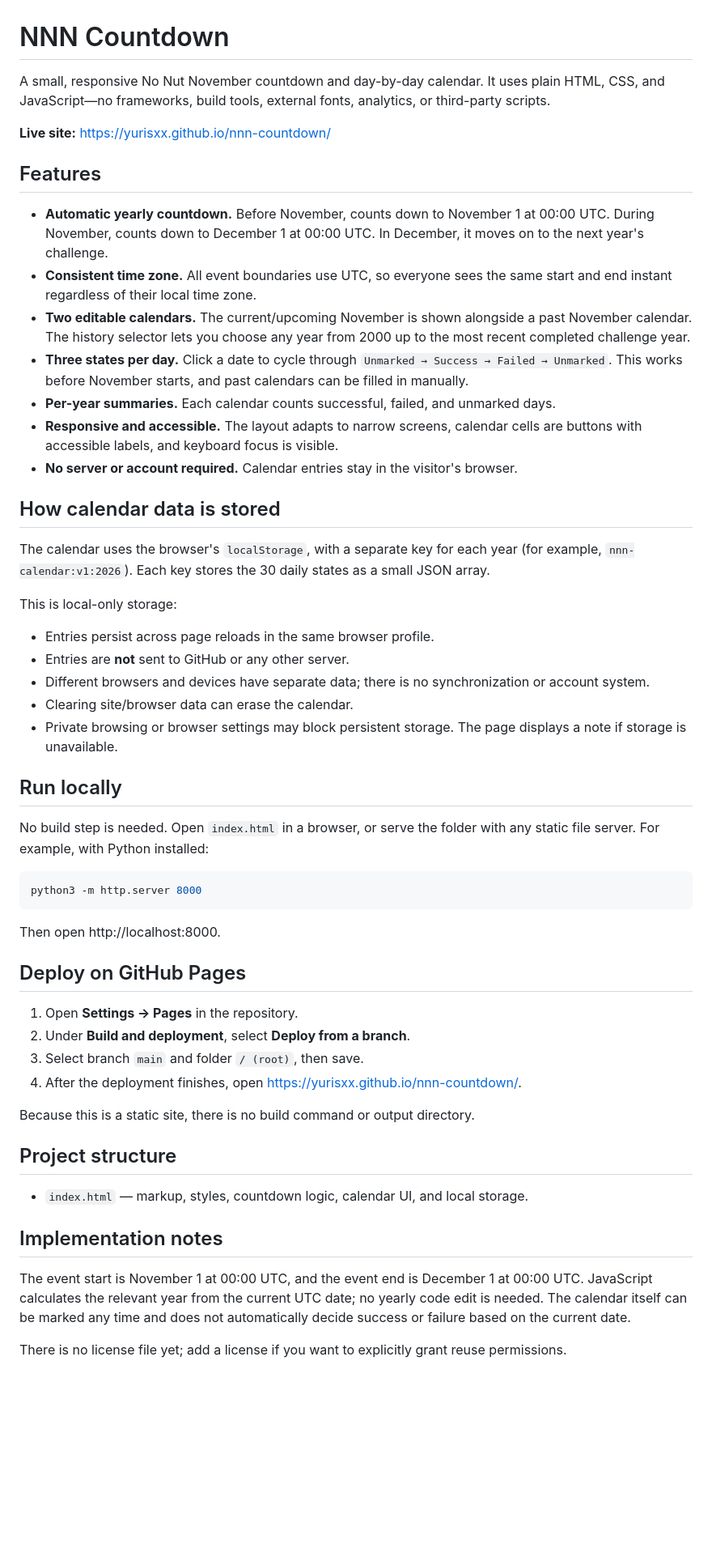
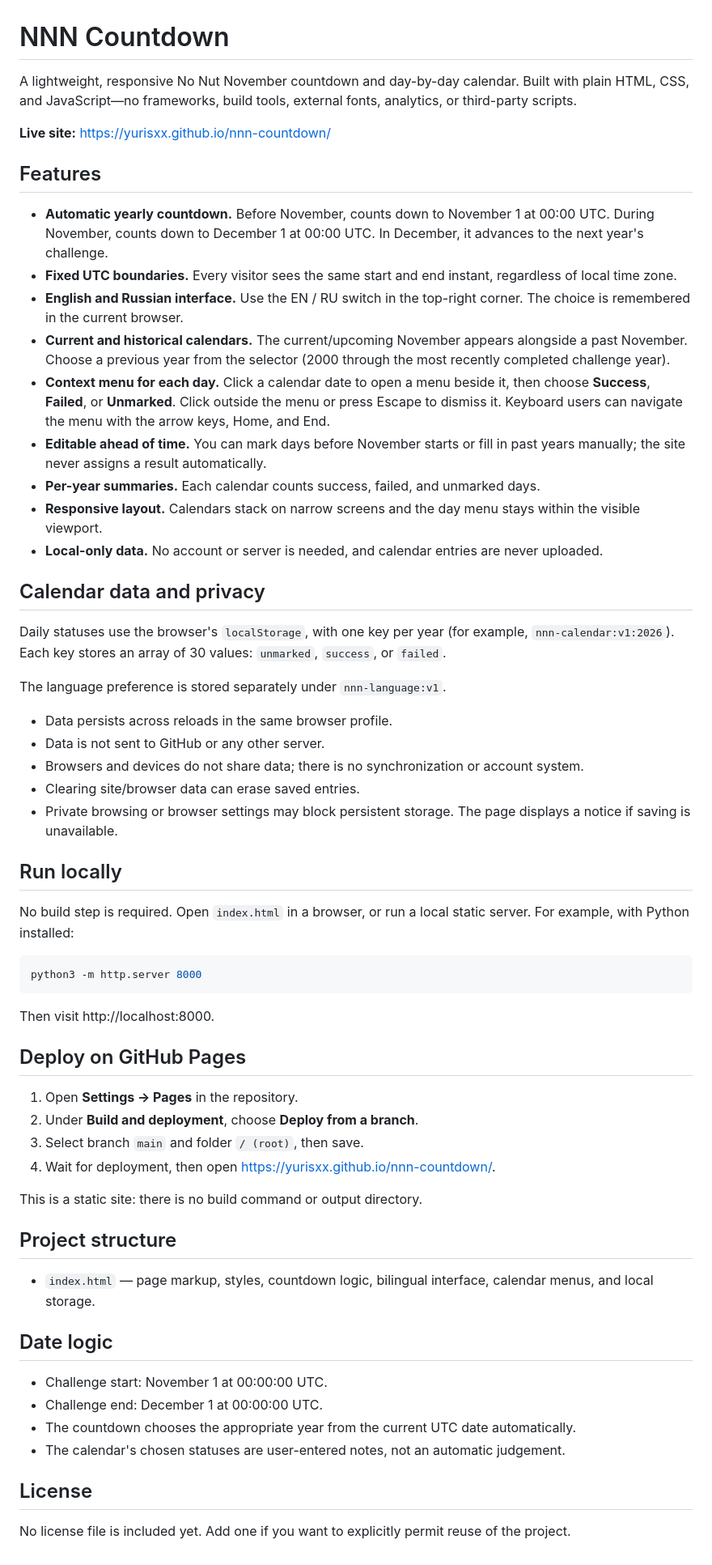
Before and after one commit to yurisxx/nnn-countdown, a Markdown page: README.md, the part around the change. Shown at 81% size. Drawn GitHub-style; blank space fills up the shorter version.

Commit message:
Document bilingual UI and calendar context menu

````diff
--- a/README.md
+++ b/README.md
@@ -1,55 +1,63 @@
 # NNN Countdown
 
-A small, responsive No Nut November countdown and day-by-day calendar. It uses plain HTML, CSS, and JavaScript—no frameworks, build tools, external fonts, analytics, or third-party scripts.
+A lightweight, responsive No Nut November countdown and day-by-day calendar. Built with plain HTML, CSS, and JavaScript—no frameworks, build tools, external fonts, analytics, or third-party scripts.
 
 **Live site:** https://yurisxx.github.io/nnn-countdown/
 
 ## Features
 
-- **Automatic yearly countdown.** Before November, counts down to November 1 at 00:00 UTC. During November, counts down to December 1 at 00:00 UTC. In December, it moves on to the next year's challenge.
-- **Consistent time zone.** All event boundaries use UTC, so everyone sees the same start and end instant regardless of their local time zone.
-- **Two editable calendars.** The current/upcoming November is shown alongside a past November calendar. The history selector lets you choose any year from 2000 up to the most recent completed challenge year.
-- **Three states per day.** Click a date to cycle through `Unmarked → Success → Failed → Unmarked`. This works before November starts, and past calendars can be filled in manually.
-- **Per-year summaries.** Each calendar counts successful, failed, and unmarked days.
-- **Responsive and accessible.** The layout adapts to narrow screens, calendar cells are buttons with accessible labels, and keyboard focus is visible.
-- **No server or account required.** Calendar entries stay in the visitor's browser.
+- **Automatic yearly countdown.** Before November, counts down to November 1 at 00:00 UTC. During November, counts down to December 1 at 00:00 UTC. In December, it advances to the next year's challenge.
+- **Fixed UTC boundaries.** Every visitor sees the same start and end instant, regardless of local time zone.
+- **English and Russian interface.** Use the EN / RU switch in the top-right corner. The choice is remembered in the current browser.
+- **Current and historical calendars.** The current/upcoming November appears alongside a past November. Choose a previous year from the selector (2000 through the most recently completed challenge year).
+- **Context menu for each day.** Click a calendar date to open a menu beside it, then choose **Success**, **Failed**, or **Unmarked**. Click outside the menu or press Escape to dismiss it. Keyboard users can navigate the menu with the arrow keys, Home, and End.
+- **Editable ahead of time.** You can mark days before November starts or fill in past years manually; the site never assigns a result automatically.
+- **Per-year summaries.** Each calendar counts success, failed, and unmarked days.
+- **Responsive layout.** Calendars stack on narrow screens and the day menu stays within the visible viewport.
+- **Local-only data.** No account or server is needed, and calendar entries are never uploaded.
 
-## How calendar data is stored
+## Calendar data and privacy
 
-The calendar uses the browser's `localStorage`, with a separate key for each year (for example, `nnn-calendar:v1:2026`). Each key stores the 30 daily states as a small JSON array.
+Daily statuses use the browser's `localStorage`, with one key per year (for example, `nnn-calendar:v1:2026`). Each key stores an array of 30 values: `unmarked`, `success`, or `failed`.
 
-This is local-only storage:
-- Entries persist across page reloads in the same browser profile.
-- Entries are **not** sent to GitHub or any other server.
-- Different browsers and devices have separate data; there is no synchronization or account system.
-- Clearing site/browser data can erase the calendar.
-- Private browsing or browser settings may block persistent storage. The page displays a note if storage is unavailable.
+The language preference is stored separately under `nnn-language:v1`.
+
+- Data persists across reloads in the same browser profile.
+- Data is not sent to GitHub or any other server.
+- Browsers and devices do not share data; there is no synchronization or account system.
+- Clearing site/browser data can erase saved entries.
+- Private browsing or browser settings may block persistent storage. The page displays a notice if saving is unavailable.
 
 ## Run locally
 
-No build step is needed. Open `index.html` in a browser, or serve the folder with any static file server. For example, with Python installed:
+No build step is required. Open `index.html` in a browser, or run a local static server. For example, with Python installed:
 
 ```sh
 python3 -m http.server 8000
 ```
 
-Then open http://localhost:8000.
+Then visit http://localhost:8000.
 
 ## Deploy on GitHub Pages
 
 1. Open **Settings → Pages** in the repository.
-2. Under **Build and deployment**, select **Deploy from a branch**.
+2. Under **Build and deployment**, choose **Deploy from a branch**.
 3. Select branch `main` and folder `/ (root)`, then save.
-4. After the deployment finishes, open https://yurisxx.github.io/nnn-countdown/.
+4. Wait for deployment, then open https://yurisxx.github.io/nnn-countdown/.
 
-Because this is a static site, there is no build command or output directory.
+This is a static site: there is no build command or output directory.
 
 ## Project structure
 
-- `index.html` — markup, styles, countdown logic, calendar UI, and local storage.
+- `index.html` — page markup, styles, countdown logic, bilingual interface, calendar menus, and local storage.
 
-## Implementation notes
+## Date logic
 
-The event start is November 1 at 00:00 UTC, and the event end is December 1 at 00:00 UTC. JavaScript calculates the relevant year from the current UTC date; no yearly code edit is needed. The calendar itself can be marked any time and does not automatically decide success or failure based on the current date.
+- Challenge start: November 1 at 00:00:00 UTC.
+- Challenge end: December 1 at 00:00:00 UTC.
+- The countdown chooses the appropriate year from the current UTC date automatically.
+- The calendar's chosen statuses are user-entered notes, not an automatic judgement.
 
-There is no license file yet; add a license if you want to explicitly grant reuse permissions.
+## License
+
+No license file is included yet. Add one if you want to explicitly permit reuse of the project.
````
